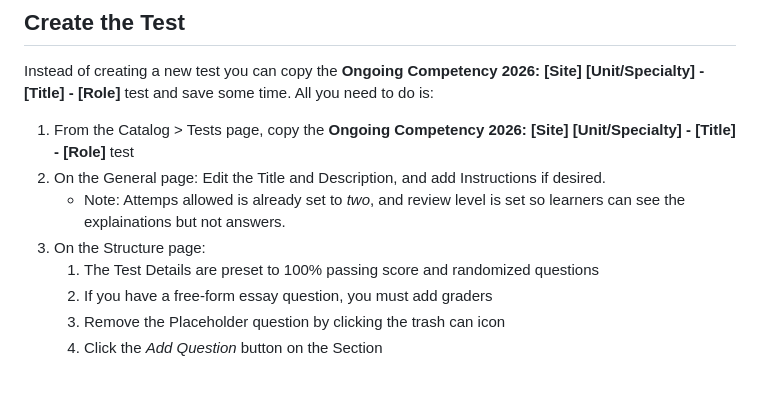
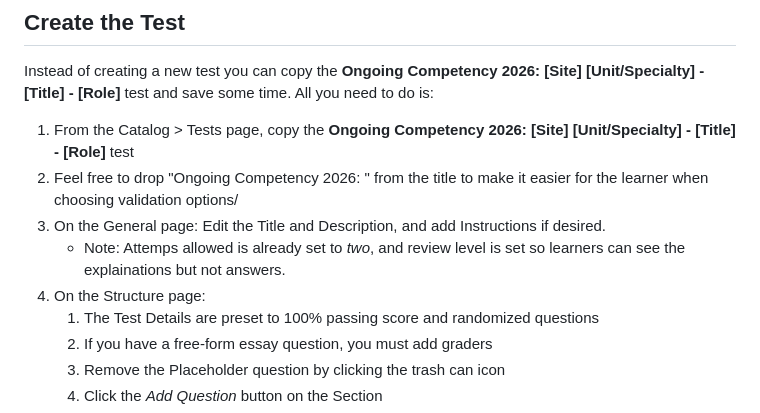
Before and after one commit to FVLMS/2026-ongoing-competency, a Markdown page: docs/how-to-create-test.md, the part around the change. GitHub-like rendering; blank space fills up the shorter version.

Commit message:
Revise test creation instructions
Updated instructions for copying tests to improve clarity.

```diff
--- a/docs/how-to-create-test.md
+++ b/docs/how-to-create-test.md
@@ -36,9 +36,10 @@ This tipsheet will show you how to add a Test to the LMS. Tests can be a standal
 Instead of creating a new test you can copy the **Ongoing Competency 2026: [Site] [Unit/Specialty] - [Title] - [Role]** test and save some time. All you need to do is:
 
 1. From the Catalog > Tests page, copy the **Ongoing Competency 2026: [Site] [Unit/Specialty] - [Title] - [Role]** test
-2. On the General page: Edit the Title and Description, and add Instructions if desired.
+2. Feel free to drop "Ongoing Competency 2026: " from the title to make it easier for the learner when choosing validation options/
+3. On the General page: Edit the Title and Description, and add Instructions if desired.
     - Note: Attemps allowed is already set to *two*, and review level is set so learners can see the explainations but not answers.
-3. On the Structure page:
+4. On the Structure page:
     1. The Test Details are preset to 100% passing score and randomized questions
     2. If you have a free-form essay question, you must add graders
     2. Remove the Placeholder question by clicking the trash can icon
```
